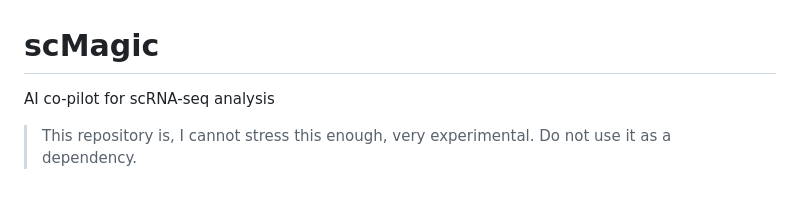
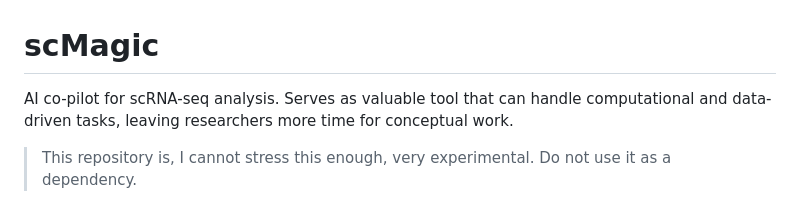
Before and after one commit to asapsav/scMagic, a Markdown page: README.md, the part around the change. GitHub-like rendering.

```diff
--- a/README.md
+++ b/README.md
@@ -1,5 +1,5 @@
 # scMagic
-AI co-pilot for scRNA-seq analysis
+AI co-pilot for scRNA-seq analysis. Serves as valuable tool that can handle computational and data-driven tasks, leaving researchers more time for conceptual work.
 > This repository is, I cannot stress this enough, very experimental. Do not use it as a dependency.
 
 ## Who?
```
